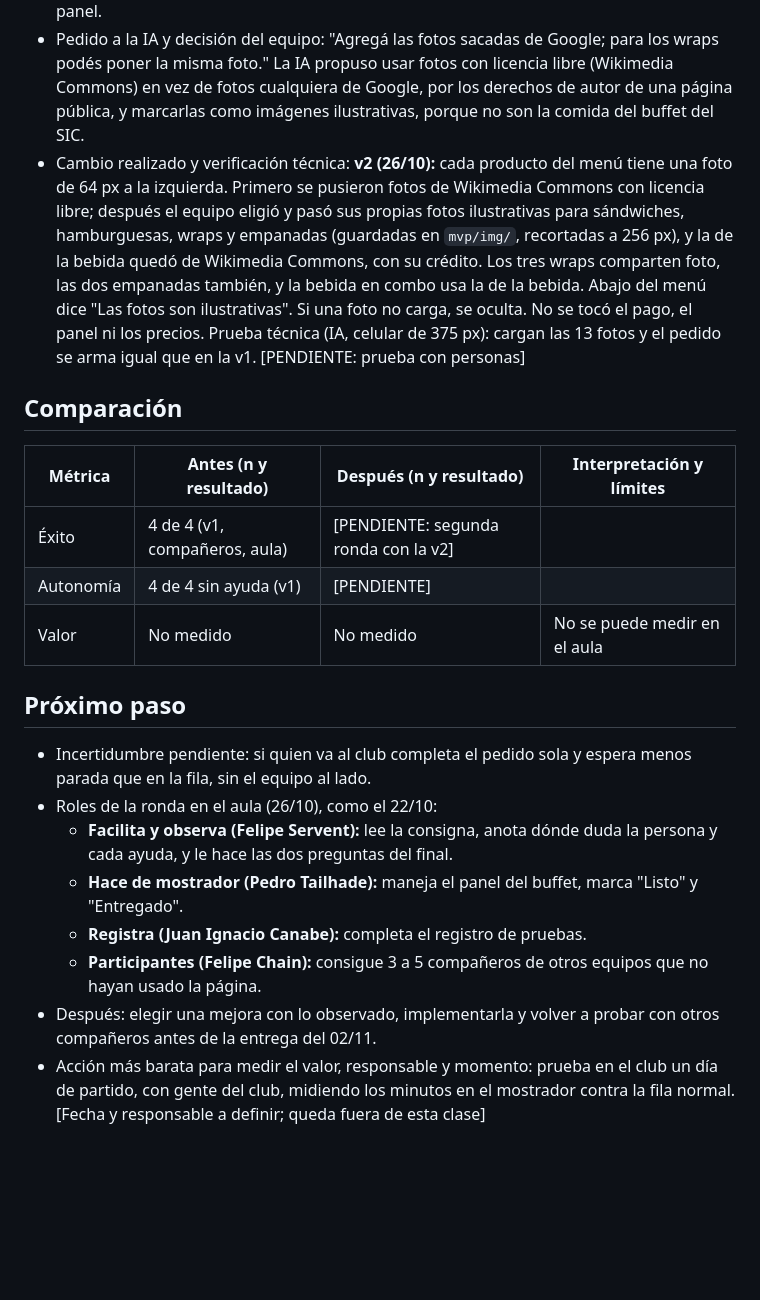
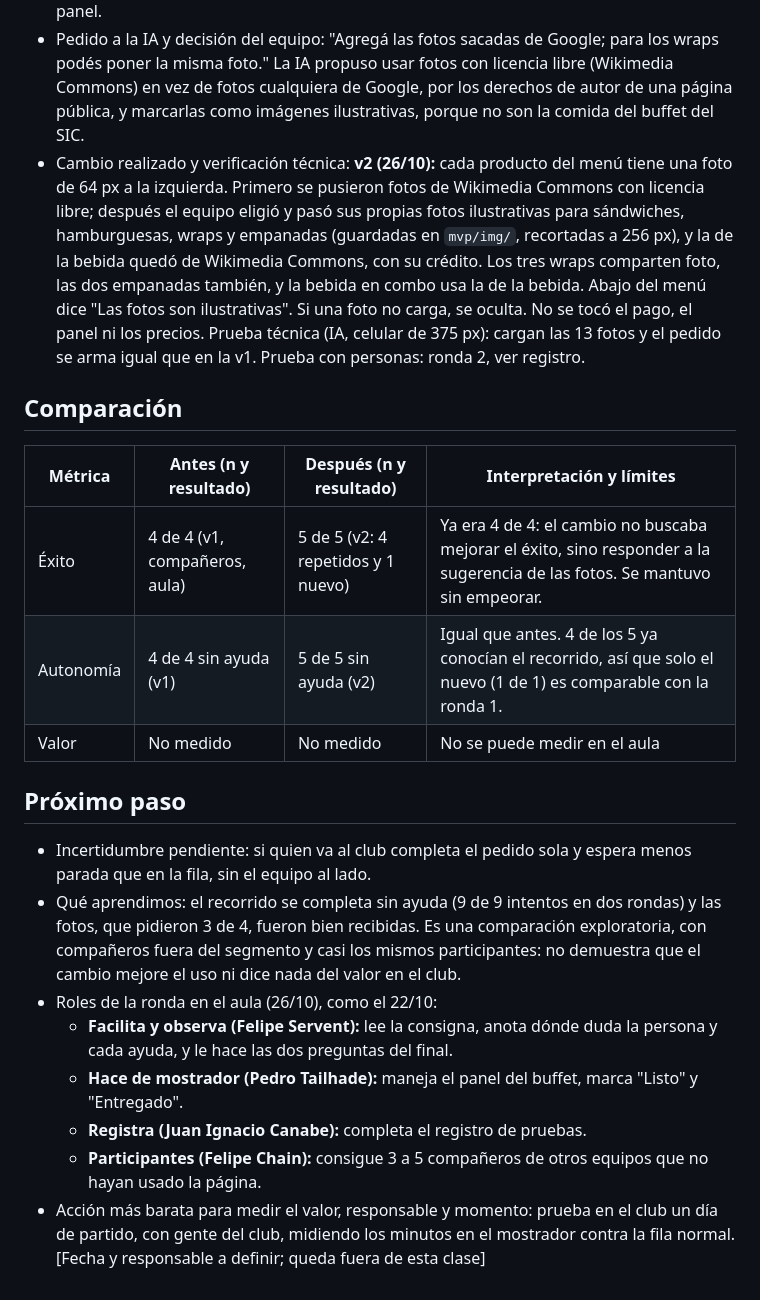
Before and after one commit to felipechain7/product-development-tp, a Markdown page: pruebas-y-mejoras-mvp.md, the part around one of its changes. Rendered like a GitHub page; blank space fills up the shorter version.

Commit message:
Clase 8: segunda ronda con la v2 (5 de 5 sin ayuda)
Co-Authored-By: Claude Opus 5.5 <noreply@anthropic.com>

```diff
--- a/pruebas-y-mejoras-mvp.md
+++ b/pruebas-y-mejoras-mvp.md
@@ -45,23 +52,23 @@ Ronda del 26/10 en el aula, 4 participantes, pago real de una bebida cada uno. L
 - Hechos observados y posibles causas: los 4 completaron la tarea sin ayuda, así que no apareció ninguna dificultad que trabe el recorrido. 3 de 4 sugirieron poner una foto al lado de cada producto. *Posible causa:* con solo el nombre cuesta imaginarse el producto (por ejemplo, la diferencia entre un sándwich y un wrap). Es una sugerencia de los participantes, no un problema de uso observado.
 - Prioridad elegida y justificación: agregar una foto a cada producto (decisión del equipo, 26/10). Fue lo único que se repitió (3 de 4) y es un cambio chico que no toca el pago ni el panel.
 - Pedido a la IA y decisión del equipo: "Agregá las fotos sacadas de Google; para los wraps podés poner la misma foto." La IA propuso usar fotos con licencia libre (Wikimedia Commons) en vez de fotos cualquiera de Google, por los derechos de autor de una página pública, y marcarlas como imágenes ilustrativas, porque no son la comida del buffet del SIC.
-- Cambio realizado y verificación técnica: **v2 (26/10):** cada producto del menú tiene una foto de 64 px a la izquierda. Primero se pusieron fotos de Wikimedia Commons con licencia libre; después el equipo eligió y pasó sus propias fotos ilustrativas para sándwiches, hamburguesas, wraps y empanadas (guardadas en `mvp/img/`, recortadas a 256 px), y la de la bebida quedó de Wikimedia Commons, con su crédito. Los tres wraps comparten foto, las dos empanadas también, y la bebida en combo usa la de la bebida. Abajo del menú dice "Las fotos son ilustrativas". Si una foto no carga, se oculta. No se tocó el pago, el panel ni los precios. Prueba técnica (IA, celular de 375 px): cargan las 13 fotos y el pedido se arma igual que en la v1. [PENDIENTE: prueba con personas]
+- Cambio realizado y verificación técnica: **v2 (26/10):** cada producto del menú tiene una foto de 64 px a la izquierda. Primero se pusieron fotos de Wikimedia Commons con licencia libre; después el equipo eligió y pasó sus propias fotos ilustrativas para sándwiches, hamburguesas, wraps y empanadas (guardadas en `mvp/img/`, recortadas a 256 px), y la de la bebida quedó de Wikimedia Commons, con su crédito. Los tres wraps comparten foto, las dos empanadas también, y la bebida en combo usa la de la bebida. Abajo del menú dice "Las fotos son ilustrativas". Si una foto no carga, se oculta. No se tocó el pago, el panel ni los precios. Prueba técnica (IA, celular de 375 px): cargan las 13 fotos y el pedido se arma igual que en la v1. Prueba con personas: ronda 2, ver registro.
 
 ## Comparación
 
 | Métrica | Antes (n y resultado) | Después (n y resultado) | Interpretación y límites |
 | --- | --- | --- | --- |
-| Éxito | 4 de 4 (v1, compañeros, aula) | [PENDIENTE: segunda ronda con la v2] | |
-| Autonomía | 4 de 4 sin ayuda (v1) | [PENDIENTE] | |
+| Éxito | 4 de 4 (v1, compañeros, aula) | 5 de 5 (v2: 4 repetidos y 1 nuevo) | Ya era 4 de 4: el cambio no buscaba mejorar el éxito, sino responder a la sugerencia de las fotos. Se mantuvo sin empeorar. |
+| Autonomía | 4 de 4 sin ayuda (v1) | 5 de 5 sin ayuda (v2) | Igual que antes. 4 de los 5 ya conocían el recorrido, así que solo el nuevo (1 de 1) es comparable con la ronda 1. |
 | Valor | No medido | No medido | No se puede medir en el aula |
 
 ## Próximo paso
 
 - Incertidumbre pendiente: si quien va al club completa el pedido sola y espera menos parada que en la fila, sin el equipo al lado.
+- Qué aprendimos: el recorrido se completa sin ayuda (9 de 9 intentos en dos rondas) y las fotos, que pidieron 3 de 4, fueron bien recibidas. Es una comparación exploratoria, con compañeros fuera del segmento y casi los mismos participantes: no demuestra que el cambio mejore el uso ni dice nada del valor en el club.
 - Roles de la ronda en el aula (26/10), como el 22/10:
   - **Facilita y observa (Felipe Servent):** lee la consigna, anota dónde duda la persona y cada ayuda, y le hace las dos preguntas del final.
   - **Hace de mostrador (Pedro Tailhade):** maneja el panel del buffet, marca "Listo" y "Entregado".
   - **Registra (Juan Ignacio Canabe):** completa el registro de pruebas.
   - **Participantes (Felipe Chain):** consigue 3 a 5 compañeros de otros equipos que no hayan usado la página.
-- Después: elegir una mejora con lo observado, implementarla y volver a probar con otros compañeros antes de la entrega del 02/11.
 - Acción más barata para medir el valor, responsable y momento: prueba en el club un día de partido, con gente del club, midiendo los minutos en el mostrador contra la fila normal. [Fecha y responsable a definir; queda fuera de esta clase]
```
Also changed, not shown: other parts of pruebas-y-mejoras-mvp.md (+7 -0 lines), mvp.md (+2 -1 lines).
